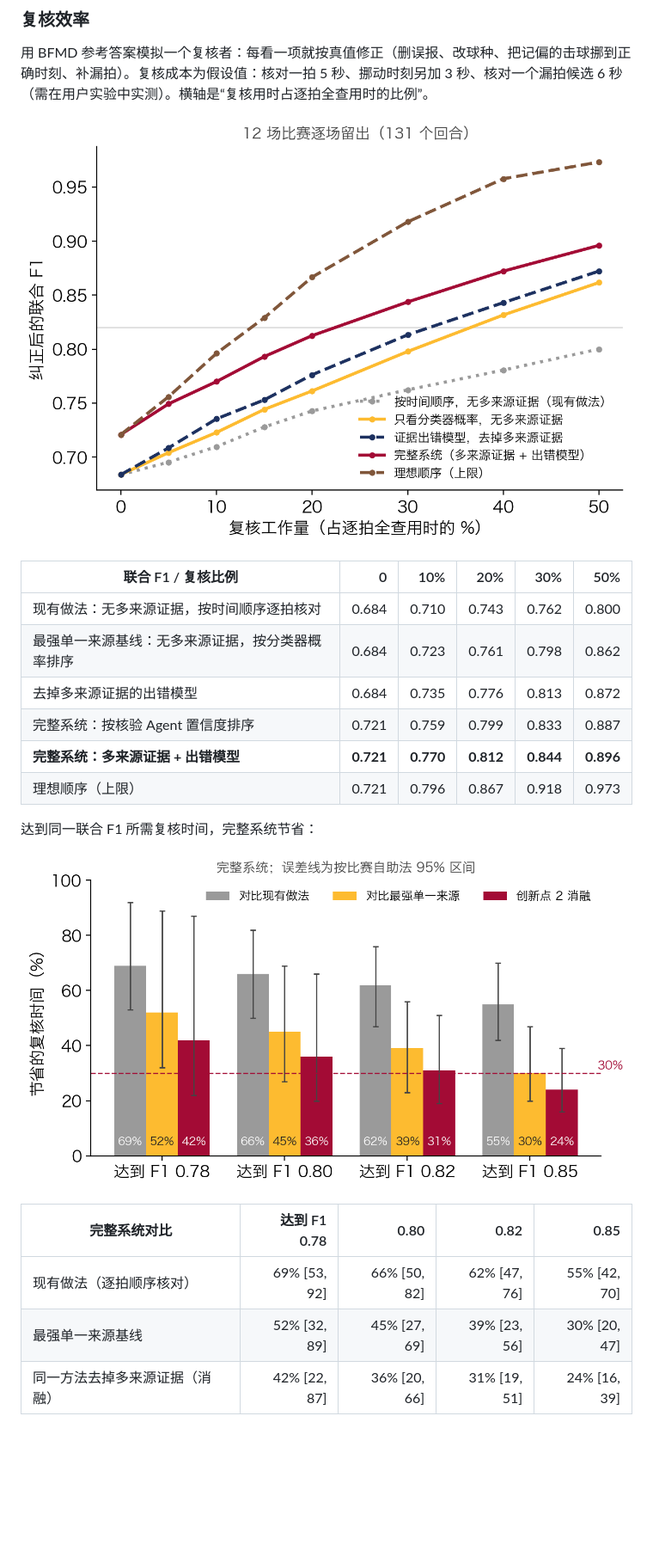
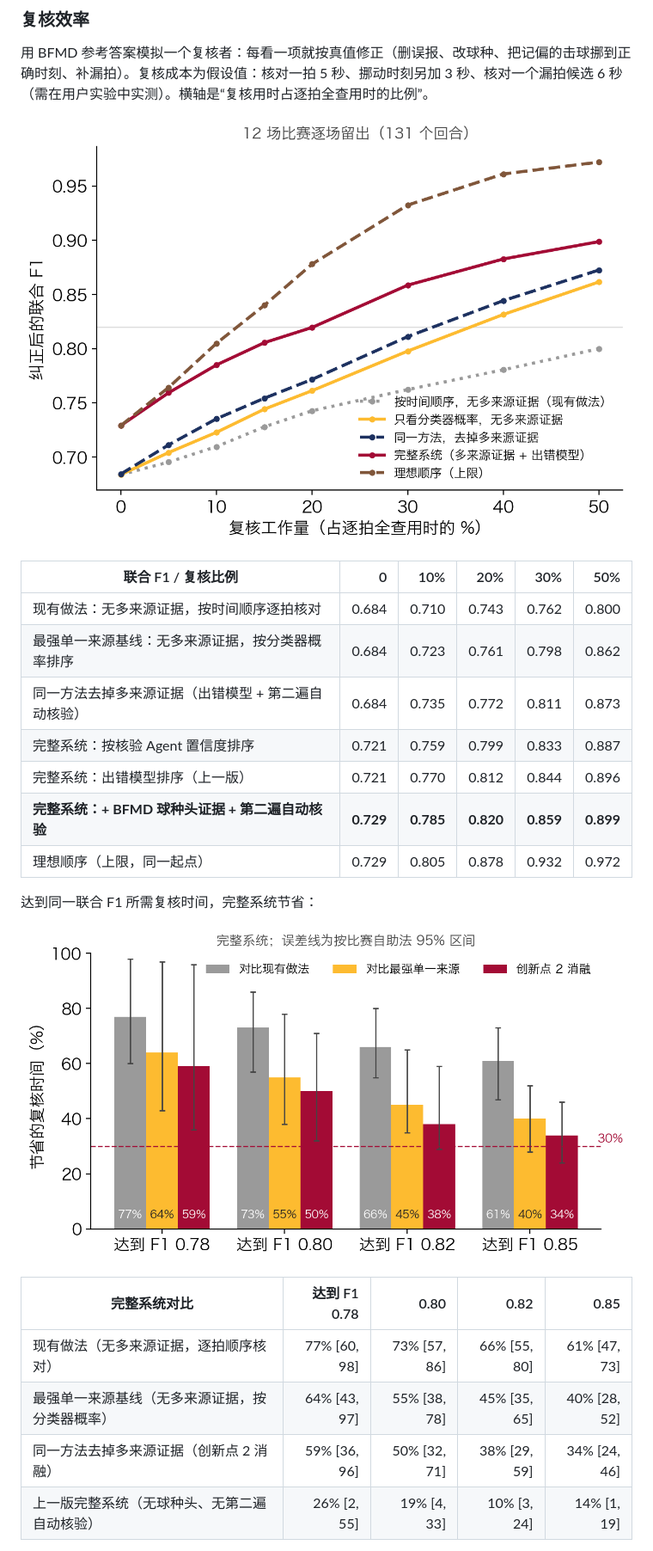
Before and after one commit to cyt2023/goodminton, a Markdown page: README.md, the part around one of its changes. Shown at 86% size. GitHub-like rendering; pictures changed too: docs/images/result_review.png, docs/images/result_time_saved.png; blank space fills up the shorter version.

```diff
--- a/README.md
+++ b/README.md
@@ -60,10 +61,11 @@
 |---|---:|---:|---:|---:|---:|
 | 现有做法：无多来源证据，按时间顺序逐拍核对 | 0.684 | 0.710 | 0.743 | 0.762 | 0.800 |
 | 最强单一来源基线：无多来源证据，按分类器概率排序 | 0.684 | 0.723 | 0.761 | 0.798 | 0.862 |
-| 去掉多来源证据的出错模型 | 0.684 | 0.735 | 0.776 | 0.813 | 0.872 |
+| 同一方法去掉多来源证据（出错模型 + 第二遍自动核验） | 0.684 | 0.735 | 0.772 | 0.811 | 0.873 |
 | 完整系统：按核验 Agent 置信度排序 | 0.721 | 0.759 | 0.799 | 0.833 | 0.887 |
-| **完整系统：多来源证据 + 出错模型** | **0.721** | **0.770** | **0.812** | **0.844** | **0.896** |
-| 理想顺序（上限） | 0.721 | 0.796 | 0.867 | 0.918 | 0.973 |
+| 完整系统：出错模型排序（上一版） | 0.721 | 0.770 | 0.812 | 0.844 | 0.896 |
+| **完整系统：+ BFMD 球种头证据 + 第二遍自动核验** | **0.729** | **0.785** | **0.820** | **0.859** | **0.899** |
+| 理想顺序（上限，同一起点） | 0.729 | 0.805 | 0.878 | 0.932 | 0.972 |
 
 达到同一联合 F1 所需复核时间，完整系统节省：
 
@@ -71,7 +73,8 @@
 
 | 完整系统对比 | 达到 F1 0.78 | 0.80 | 0.82 | 0.85 |
 |---|---:|---:|---:|---:|
-| 现有做法（逐拍顺序核对） | 69% [53, 92] | 66% [50, 82] | 62% [47, 76] | 55% [42, 70] |
-| 最强单一来源基线 | 52% [32, 89] | 45% [27, 69] | 39% [23, 56] | 30% [20, 47] |
-| 同一方法去掉多来源证据（消融） | 42% [22, 87] | 36% [20, 66] | 31% [19, 51] | 24% [16, 39] |
+| 现有做法（无多来源证据，逐拍顺序核对） | 77% [60, 98] | 73% [57, 86] | 66% [55, 80] | 61% [47, 73] |
+| 最强单一来源基线（无多来源证据，按分类器概率） | 64% [43, 97] | 55% [38, 78] | 45% [35, 65] | 40% [28, 52] |
+| 同一方法去掉多来源证据（创新点 2 消融） | 59% [36, 96] | 50% [32, 71] | 38% [29, 59] | 34% [24, 46] |
+| 上一版完整系统（无球种头、无第二遍自动核验） | 26% [2, 55] | 19% [4, 33] | 10% [3, 24] | 14% [1, 19] |
 
```
Also changed, not shown: other parts of README.md (+13 -11 lines), docs/images/review_after.png, docs/images/review_open.png, docs/images/timeline.png, 4 other files.
